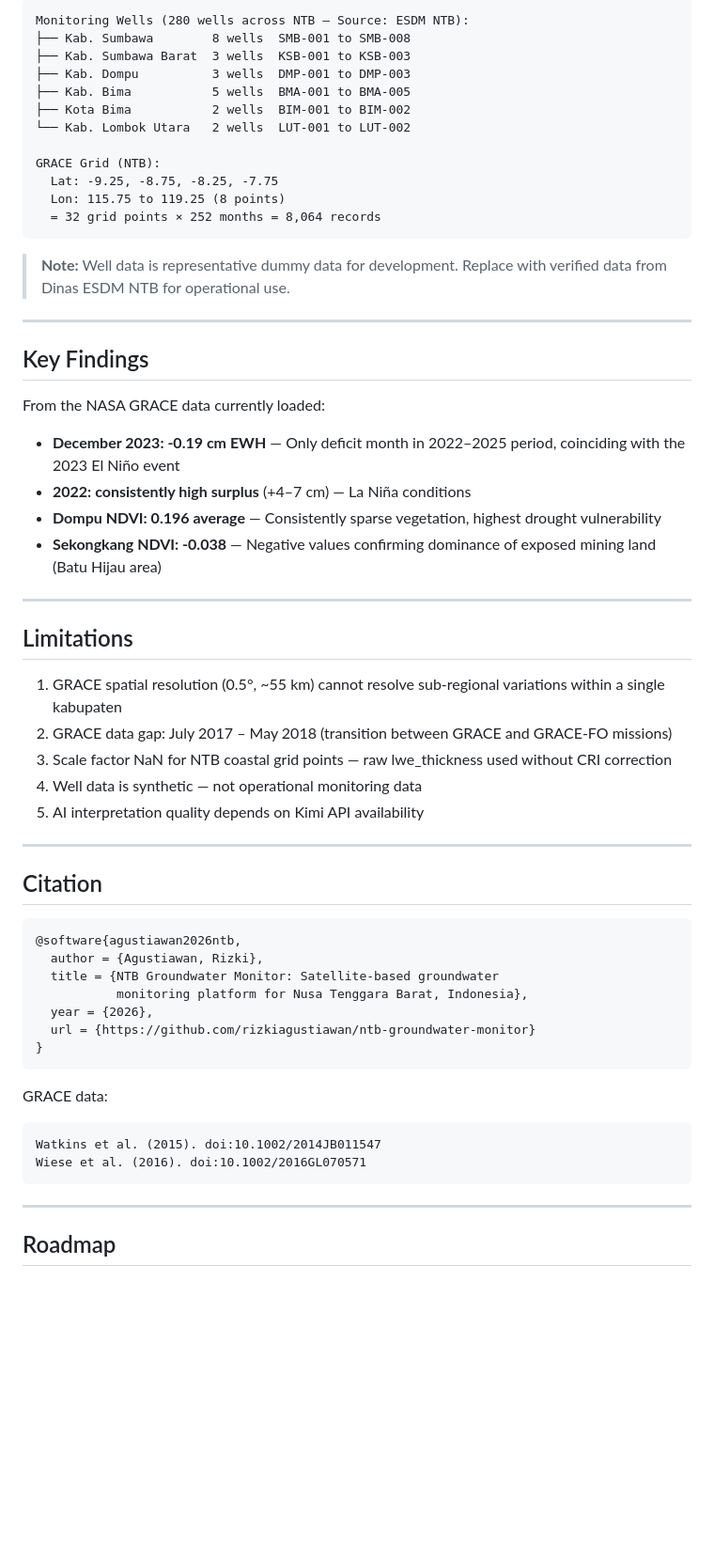
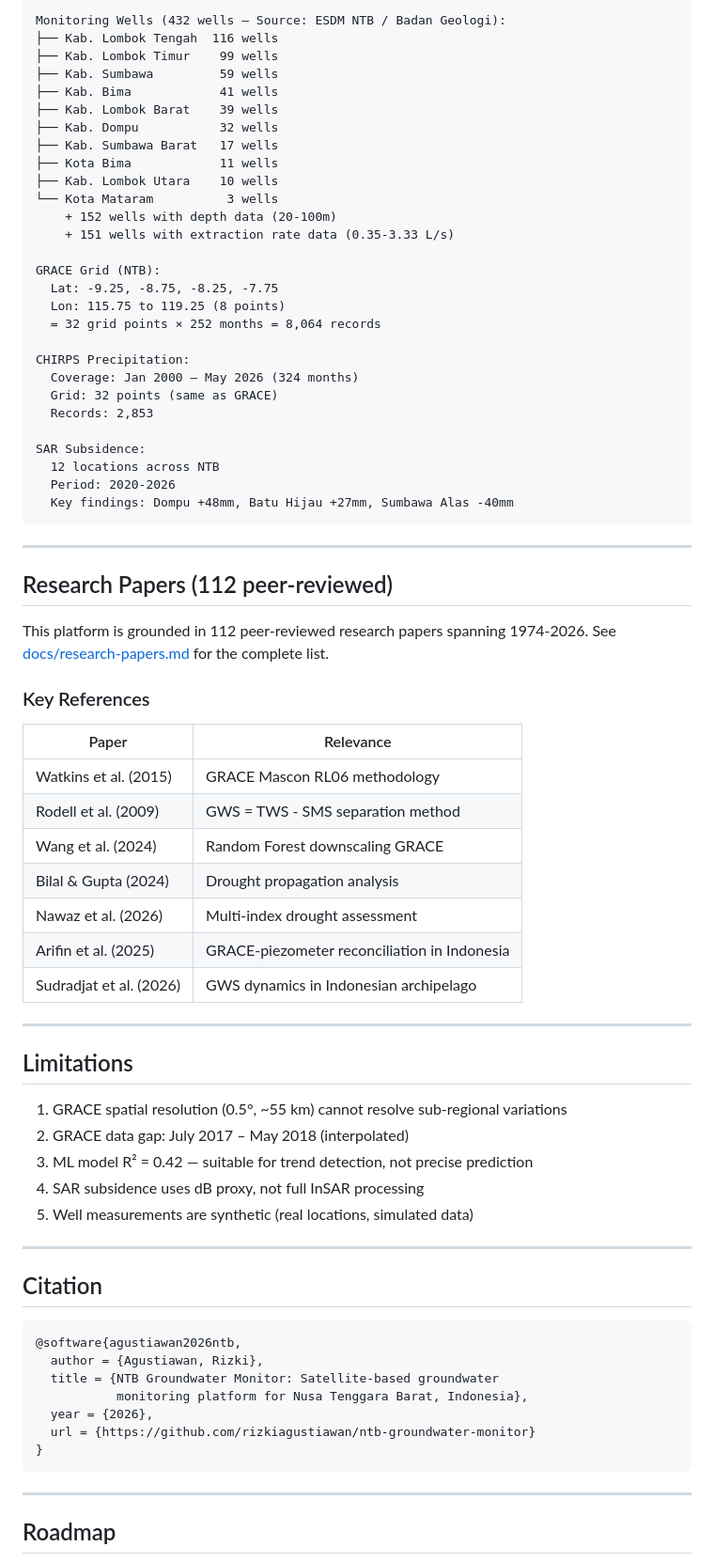
Before and after one commit to rizkiagustiawan/ntb-groundwater-monitor, a Markdown page: README.md, the part around one of its changes. Shown at 94% size. GitHub-like rendering; blank space fills up the shorter version.

````diff
--- a/README.md
+++ b/README.md
@@ -237,40 +198,60 @@ Platform ini mengimplementasikan pemisahan komponen Terrestrial Water Storage (T
 ```
-Monitoring Wells (280 wells across NTB — Source: ESDM NTB):
-├── Kab. Sumbawa        8 wells  SMB-001 to SMB-008
-├── Kab. Sumbawa Barat  3 wells  KSB-001 to KSB-003
-├── Kab. Dompu          3 wells  DMP-001 to DMP-003
-├── Kab. Bima           5 wells  BMA-001 to BMA-005
-├── Kota Bima           2 wells  BIM-001 to BIM-002
-└── Kab. Lombok Utara   2 wells  LUT-001 to LUT-002
+Monitoring Wells (432 wells — Source: ESDM NTB / Badan Geologi):
+├── Kab. Lombok Tengah  116 wells
+├── Kab. Lombok Timur    99 wells
+├── Kab. Sumbawa         59 wells
+├── Kab. Bima            41 wells
+├── Kab. Lombok Barat    39 wells
+├── Kab. Dompu           32 wells
+├── Kab. Sumbawa Barat   17 wells
+├── Kota Bima            11 wells
+├── Kab. Lombok Utara    10 wells
+└── Kota Mataram          3 wells
+    + 152 wells with depth data (20-100m)
+    + 151 wells with extraction rate data (0.35-3.33 L/s)
 
 GRACE Grid (NTB):
   Lat: -9.25, -8.75, -8.25, -7.75
   Lon: 115.75 to 119.25 (8 points)
   = 32 grid points × 252 months = 8,064 records
+
+CHIRPS Precipitation:
+  Coverage: Jan 2000 – May 2026 (324 months)
+  Grid: 32 points (same as GRACE)
+  Records: 2,853
+
+SAR Subsidence:
+  12 locations across NTB
+  Period: 2020-2026
+  Key findings: Dompu +48mm, Batu Hijau +27mm, Sumbawa Alas -40mm
 ```
-
-> **Note:** Well data is representative dummy data for development. Replace with verified data from Dinas ESDM NTB for operational use.
 
 ---
 
-## Key Findings
+## Research Papers (112 peer-reviewed)
 
-From the NASA GRACE data currently loaded:
+This platform is grounded in 112 peer-reviewed research papers spanning 1974-2026. See [docs/research-papers.md](docs/research-papers.md) for the complete list.
 
-- **December 2023: -0.19 cm EWH** — Only deficit month in 2022–2025 period, coinciding with the 2023 El Niño event
-- **2022: consistently high surplus** (+4–7 cm) — La Niña conditions
-- **Dompu NDVI: 0.196 average** — Consistently sparse vegetation, highest drought vulnerability
-- **Sekongkang NDVI: -0.038** — Negative values confirming dominance of exposed mining land (Batu Hijau area)
+### Key References
+| Paper | Relevance |
+|-------|-----------|
+| Watkins et al. (2015) | GRACE Mascon RL06 methodology |
+| Rodell et al. (2009) | GWS = TWS - SMS separation method |
+| Wang et al. (2024) | Random Forest downscaling GRACE |
+| Bilal & Gupta (2024) | Drought propagation analysis |
+| Nawaz et al. (2026) | Multi-index drought assessment |
+| Arifin et al. (2025) | GRACE-piezometer reconciliation in Indonesia |
+| Sudradjat et al. (2026) | GWS dynamics in Indonesian archipelago |
 
 ---
 
 ## Limitations
 
-1. GRACE spatial resolution (0.5°, ~55 km) cannot resolve sub-regional variations within a single kabupaten
-2. GRACE data gap: July 2017 – May 2018 (transition between GRACE and GRACE-FO missions)
-3. Scale factor NaN for NTB coastal grid points — raw lwe_thickness used without CRI correction
-4. Well data is synthetic — not operational monitoring data
-5. AI interpretation quality depends on Kimi API availability
+1. GRACE spatial resolution (0.5°, ~55 km) cannot resolve sub-regional variations
+2. GRACE data gap: July 2017 – May 2018 (interpolated)
+3. ML model R² = 0.42 — suitable for trend detection, not precise prediction
+4. SAR subsidence uses dB proxy, not full InSAR processing
+5. Well measurements are synthetic (real locations, simulated data)
 
 ---
 
@@ -285,12 +266,6 @@ From the NASA GRACE data currently loaded:
 }
 ```
 
-GRACE data:
-```
-Watkins et al. (2015). doi:10.1002/2014JB011547
-Wiese et al. (2016). doi:10.1002/2016GL070571
-```
-
 ---
 
 ## Roadmap
````
Also changed, not shown: other parts of README.md (+137 -168 lines).
